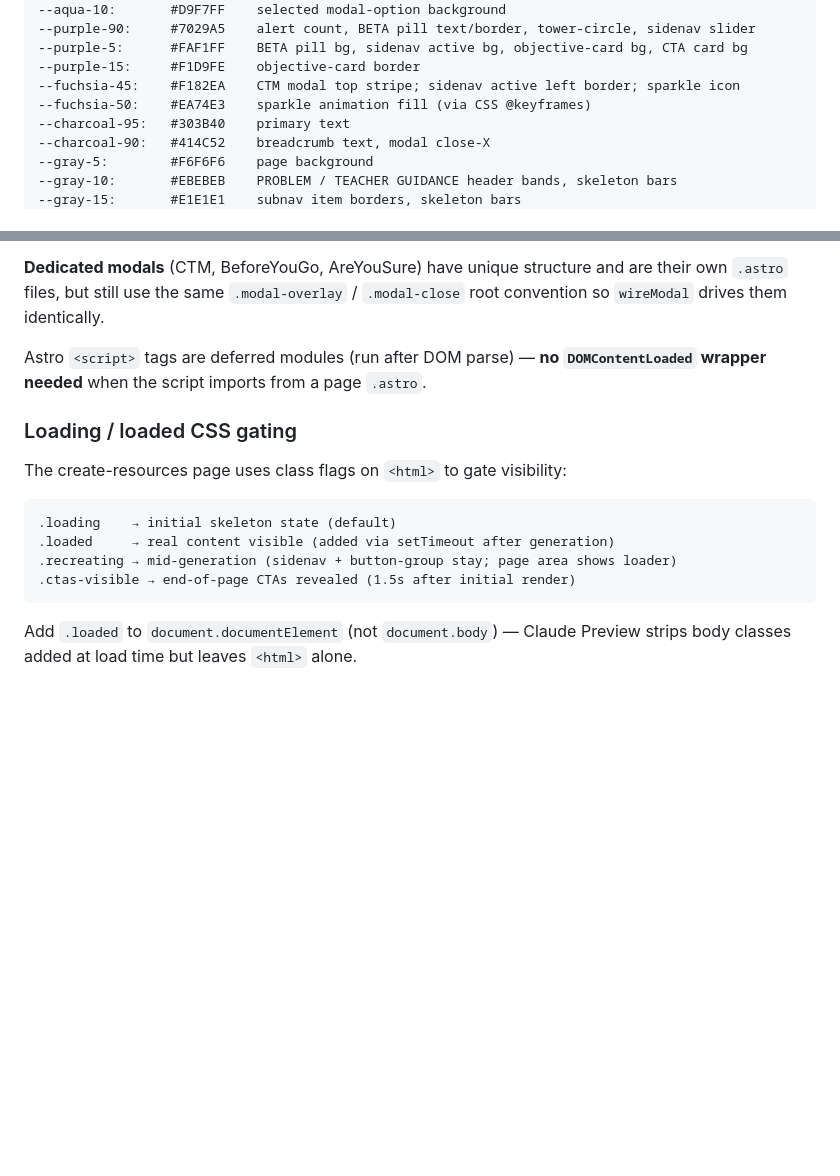
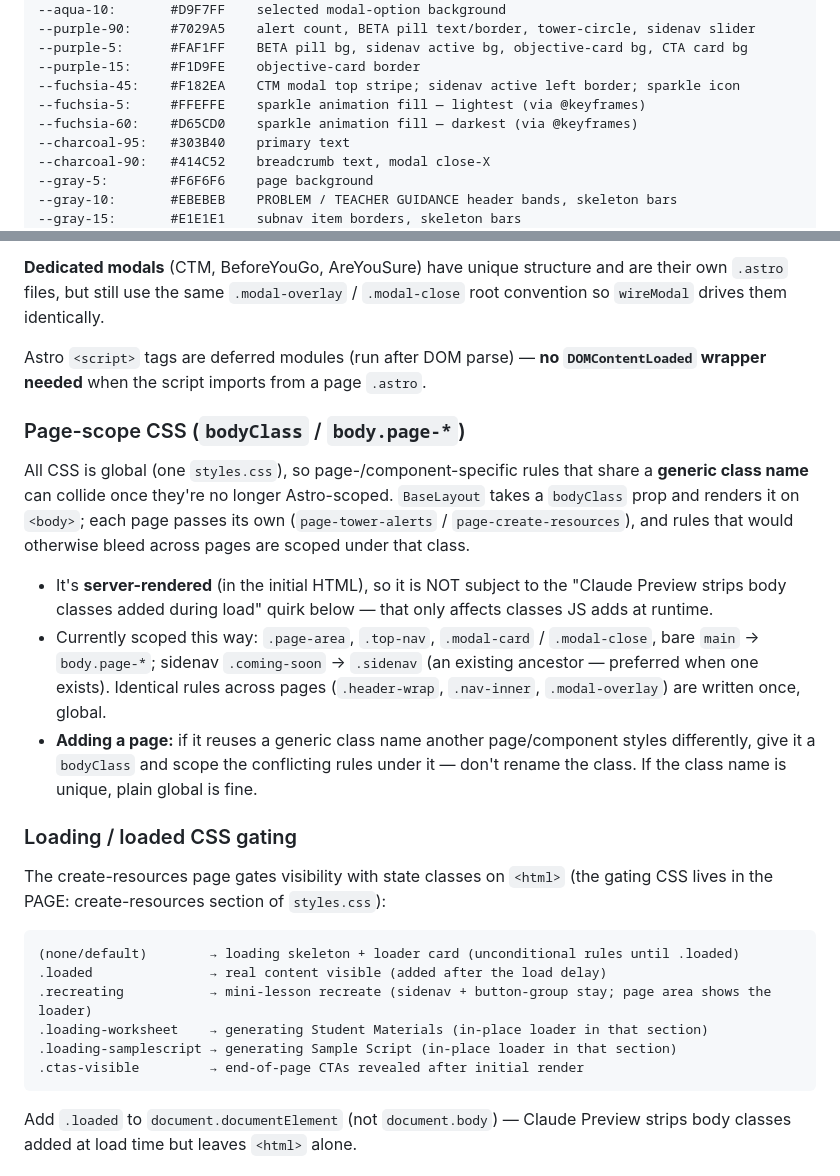
Before and after one commit to zearn/ai-generate-teacher-materials-prototype-mvp, a Markdown page: .claude/claude.md, 2 parts joined by grey strips. Drawn GitHub-style; blank space fills up the shorter version.

Commit message:
docs(claude.md): add bodyClass pattern; fix sparkle tokens + gating flags
- Add a "Page-scope CSS (bodyClass / body.page-*)" Patterns subsection: what the
  BaseLayout prop does, that it's server-rendered (not affected by the body-class
  strip quirk), the collisions scoped this way, and guidance for new pages.
- Token table: --fuchsia-50 was listed as the sparkle fill but is unused; replace
  with the tokens the @keyframes actually use (--fuchsia-5 #FFEFFE / --fuchsia-60
  #D65CD0).
- Loading/gating section: drop the non-existent literal ".loading" class (loading
  is the default/no-class state), add the .loading-worksheet / .loading-samplescript
  flags, and note the gating CSS now lives in styles.css.

Page-URL references were already correct (obfuscated routes + base path).

Co-Authored-By: Claude Opus 4.8 <noreply@anthropic.com>

````diff
--- a/.claude/claude.md
+++ b/.claude/claude.md
@@ -154,7 +154,8 @@ Key tokens by usage:
 --purple-5:      #FAF1FF    BETA pill bg, sidenav active bg, objective-card bg, CTA card bg
 --purple-15:     #F1D9FE    objective-card border
 --fuchsia-45:    #F182EA    CTM modal top stripe; sidenav active left border; sparkle icon
---fuchsia-50:    #EA74E3    sparkle animation fill (via CSS @keyframes)
+--fuchsia-5:     #FFEFFE    sparkle animation fill — lightest (via @keyframes)
+--fuchsia-60:    #D65CD0    sparkle animation fill — darkest (via @keyframes)
 --charcoal-95:   #303B40    primary text
 --charcoal-90:   #414C52    breadcrumb text, modal close-X
 --gray-5:        #F6F6F6    page background
@@ -215,14 +216,36 @@ root convention so `wireModal` drives them identically.
 Astro `<script>` tags are deferred modules (run after DOM parse) — **no
 `DOMContentLoaded` wrapper needed** when the script imports from a page `.astro`.
 
+### Page-scope CSS (`bodyClass` / `body.page-*`)
+
+All CSS is global (one `styles.css`), so page-/component-specific rules that share
+a **generic class name** can collide once they're no longer Astro-scoped.
+`BaseLayout` takes a `bodyClass` prop and renders it on `<body>`; each page passes
+its own (`page-tower-alerts` / `page-create-resources`), and rules that would
+otherwise bleed across pages are scoped under that class.
+
+- It's **server-rendered** (in the initial HTML), so it is NOT subject to the
+  "Claude Preview strips body classes added during load" quirk below — that only
+  affects classes JS adds at runtime.
+- Currently scoped this way: `.page-area`, `.top-nav`, `.modal-card` /
+  `.modal-close`, bare `main` → `body.page-*`; sidenav `.coming-soon` → `.sidenav`
+  (an existing ancestor — preferred when one exists). Identical rules across pages
+  (`.header-wrap`, `.nav-inner`, `.modal-overlay`) are written once, global.
+- **Adding a page:** if it reuses a generic class name another page/component
+  styles differently, give it a `bodyClass` and scope the conflicting rules under
+  it — don't rename the class. If the class name is unique, plain global is fine.
+
 ### Loading / loaded CSS gating
 
-The create-resources page uses class flags on `<html>` to gate visibility:
+The create-resources page gates visibility with state classes on `<html>` (the
+gating CSS lives in the PAGE: create-resources section of `styles.css`):
 ```
-.loading    → initial skeleton state (default)
-.loaded     → real content visible (added via setTimeout after generation)
-.recreating → mid-generation (sidenav + button-group stay; page area shows loader)
-.ctas-visible → end-of-page CTAs revealed (1.5s after initial render)
+(none/default)        → loading skeleton + loader card (unconditional rules until .loaded)
+.loaded               → real content visible (added after the load delay)
+.recreating           → mini-lesson recreate (sidenav + button-group stay; page area shows the loader)
+.loading-worksheet    → generating Student Materials (in-place loader in that section)
+.loading-samplescript → generating Sample Script (in-place loader in that section)
+.ctas-visible         → end-of-page CTAs revealed after initial render
 ```
 
 Add `.loaded` to `document.documentElement` (not `document.body`) — Claude
````
